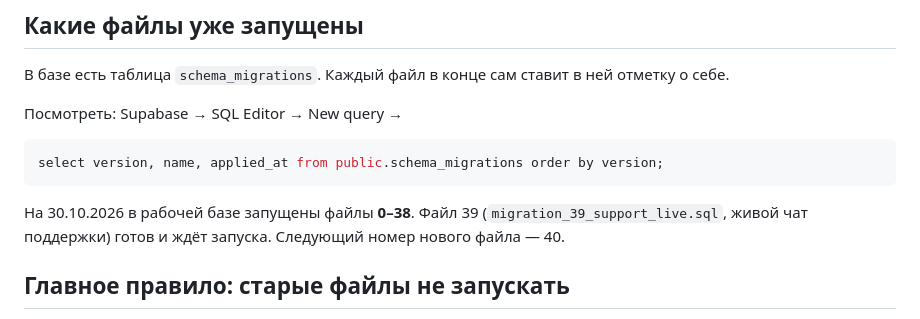
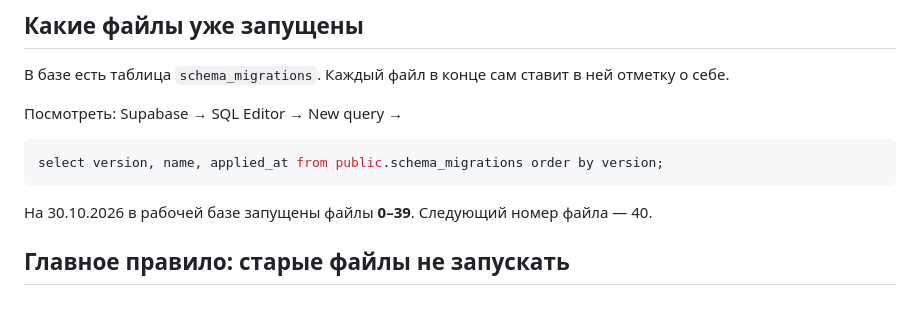
Before and after one commit to miradio5555-code/robott, a Markdown page: DATABASE.md, the part around the change. Rendered like a GitHub page.

````diff
--- a/DATABASE.md
+++ b/DATABASE.md
@@ -13,7 +13,7 @@
 select version, name, applied_at from public.schema_migrations order by version;
 ```
 
-На 30.10.2026 в рабочей базе запущены файлы **0–38**. Файл 39 (`migration_39_support_live.sql`, живой чат поддержки) готов и ждёт запуска. Следующий номер нового файла — 40.
+На 30.10.2026 в рабочей базе запущены файлы **0–39**. Следующий номер файла — 40.
 
 ## Главное правило: старые файлы не запускать
 
````
